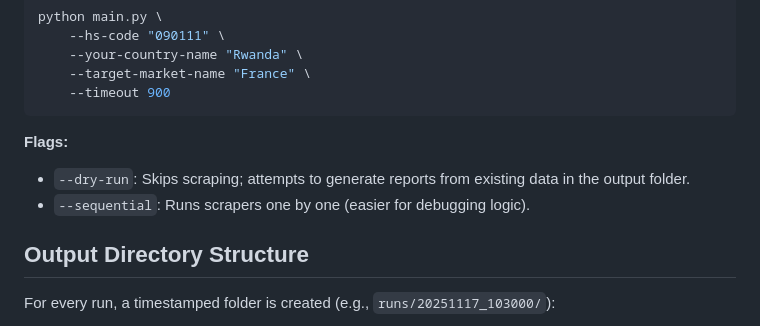
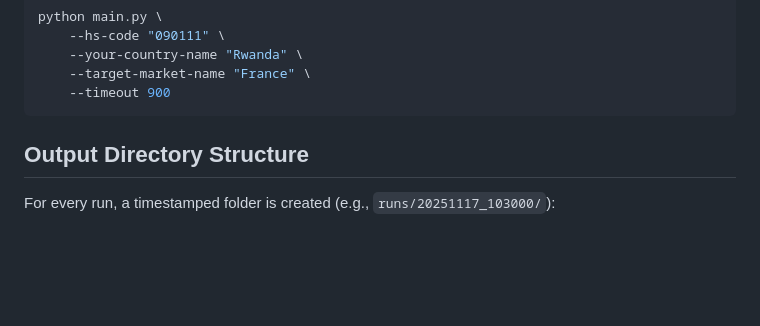
Before and after one commit to Ariamehr-Maleki/Gold, a Markdown page: README.md, the part around the change. Rendered like a GitHub page; blank space fills up the shorter version.

````diff
--- a/README.md
+++ b/README.md
@@ -160,9 +160,7 @@ python main.py \
     --timeout 900
 ```
 
-**Flags:**
-- `--dry-run`: Skips scraping; attempts to generate reports from existing data in the output folder.
-- `--sequential`: Runs scrapers one by one (easier for debugging logic).
+
 
 ## Output Directory Structure
 
````
